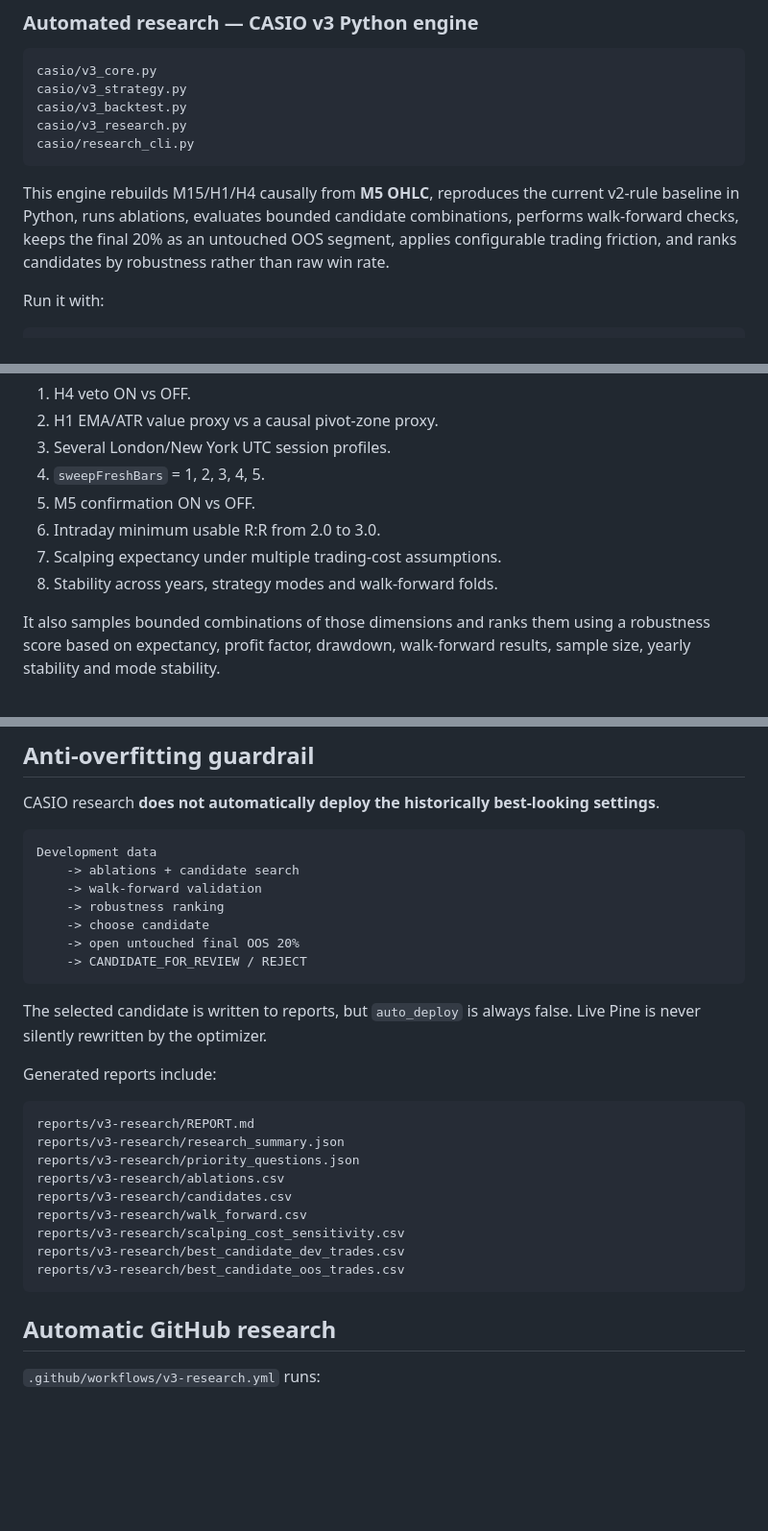
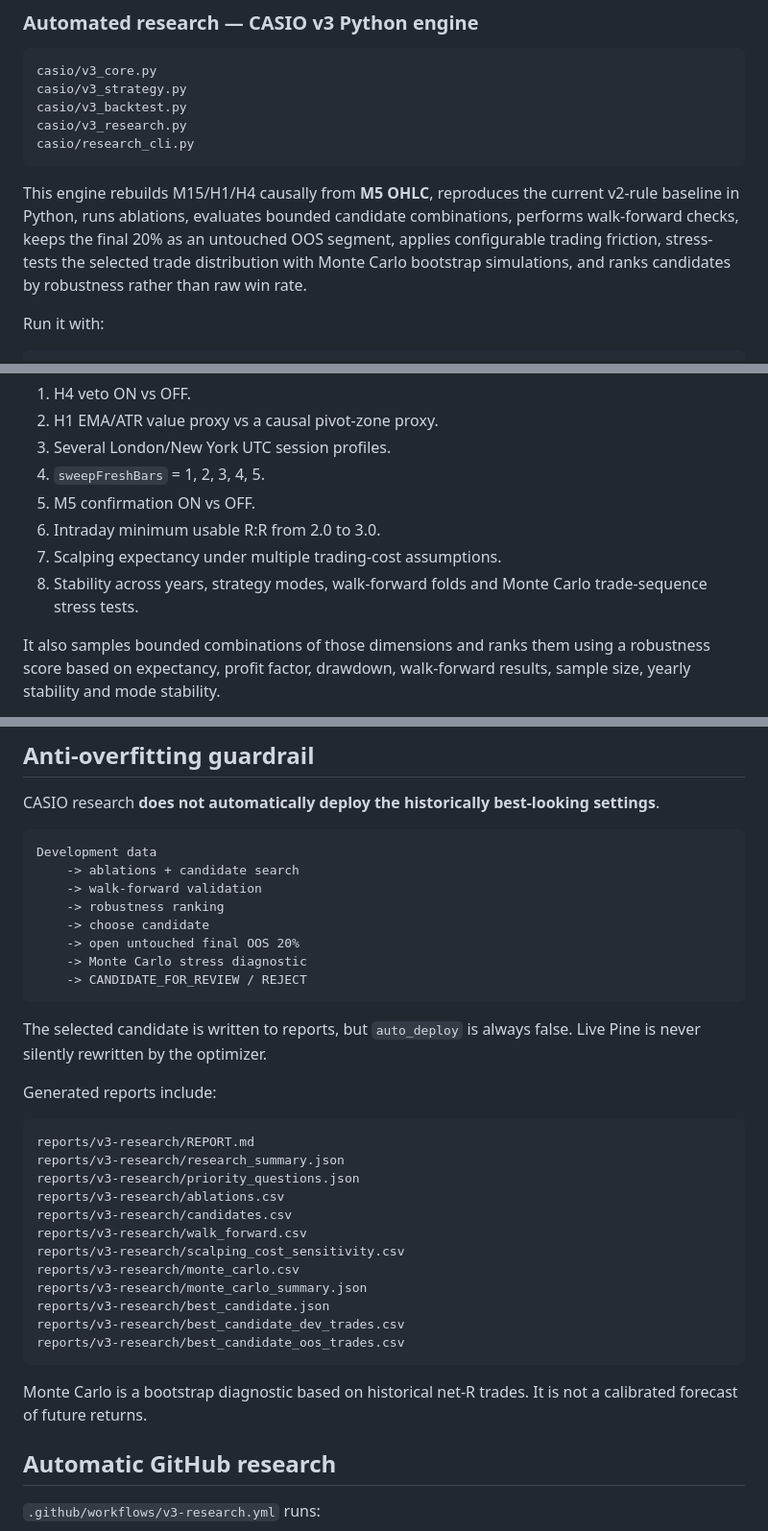
Before and after one commit to farshoffs/casio, a Markdown page: README.md, 3 parts joined by grey strips. Shown at 96% size. GitHub-like rendering; blank space fills up the shorter version.

Commit message:
Document CASIO v3 Monte Carlo research outputs

````diff
--- a/README.md
+++ b/README.md
@@ -32,7 +32,7 @@ casio/v3_research.py
 casio/research_cli.py
 ```
 
-This engine rebuilds M15/H1/H4 causally from **M5 OHLC**, reproduces the current v2-rule baseline in Python, runs ablations, evaluates bounded candidate combinations, performs walk-forward checks, keeps the final 20% as an untouched OOS segment, applies configurable trading friction, and ranks candidates by robustness rather than raw win rate.
+This engine rebuilds M15/H1/H4 causally from **M5 OHLC**, reproduces the current v2-rule baseline in Python, runs ablations, evaluates bounded candidate combinations, performs walk-forward checks, keeps the final 20% as an untouched OOS segment, applies configurable trading friction, stress-tests the selected trade distribution with Monte Carlo bootstrap simulations, and ranks candidates by robustness rather than raw win rate.
 
 Run it with:
 
@@ -130,7 +130,7 @@ The research engine directly targets the current priority questions:
 5. M5 confirmation ON vs OFF.
 6. Intraday minimum usable R:R from 2.0 to 3.0.
 7. Scalping expectancy under multiple trading-cost assumptions.
-8. Stability across years, strategy modes and walk-forward folds.
+8. Stability across years, strategy modes, walk-forward folds and Monte Carlo trade-sequence stress tests.
 
 It also samples bounded combinations of those dimensions and ranks them using a robustness score based on expectancy, profit factor, drawdown, walk-forward results, sample size, yearly stability and mode stability.
 
@@ -145,6 +145,7 @@ Development data
     -> robustness ranking
     -> choose candidate
     -> open untouched final OOS 20%
+    -> Monte Carlo stress diagnostic
     -> CANDIDATE_FOR_REVIEW / REJECT
 ```
 
@@ -160,9 +161,14 @@ reports/v3-research/ablations.csv
 reports/v3-research/candidates.csv
 reports/v3-research/walk_forward.csv
 reports/v3-research/scalping_cost_sensitivity.csv
+reports/v3-research/monte_carlo.csv
+reports/v3-research/monte_carlo_summary.json
+reports/v3-research/best_candidate.json
 reports/v3-research/best_candidate_dev_trades.csv
 reports/v3-research/best_candidate_oos_trades.csv
 ```
+
+Monte Carlo is a bootstrap diagnostic based on historical net-R trades. It is not a calibrated forecast of future returns.
 
 ## Automatic GitHub research
 
````
Also changed, not shown: other parts of README.md (+1 -1 lines).
